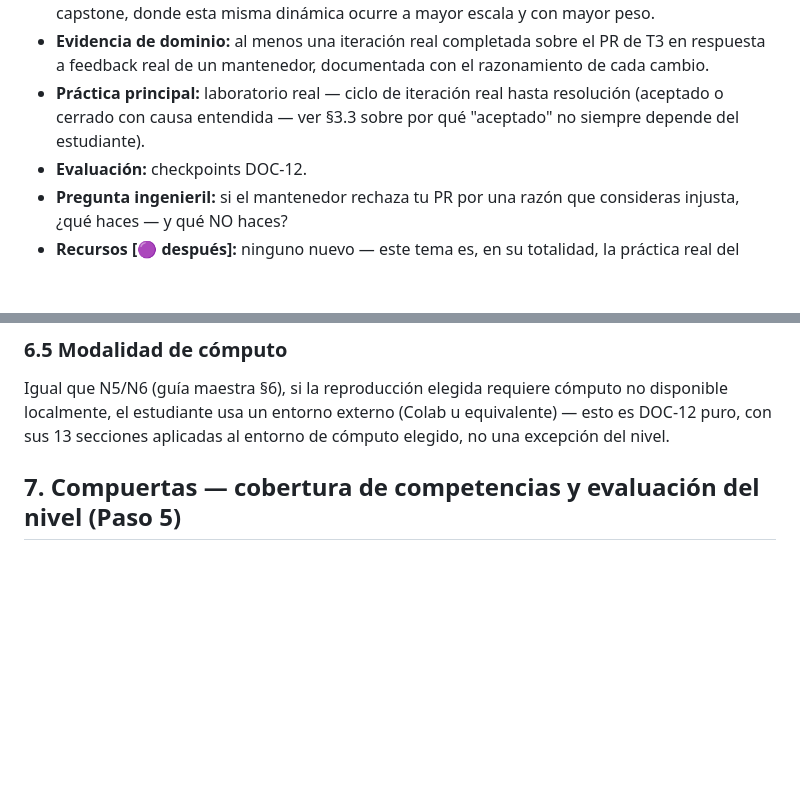
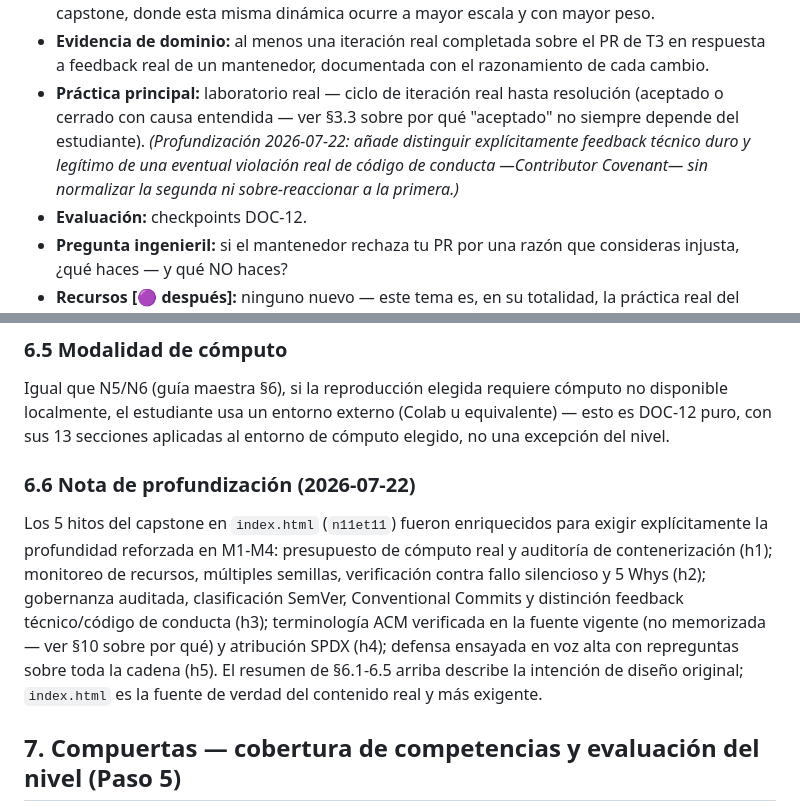
Before and after one commit to Alex002-png/academia-python, a Markdown page: docs/syllabus/syl-n11.md, 2 parts joined by grey strips. Rendered like a GitHub page; blank space fills up the shorter version.

```diff
--- a/docs/syllabus/syl-n11.md
+++ b/docs/syllabus/syl-n11.md
@@ -308,7 +308,7 @@ Troncal `M1 → M2 → M3 → M4 → Capstone`, secuencial — a diferencia de N
 - **Modelo mental:** igual que M3.T3 con informes, el code review es el filtro real que separa "funciona en mi máquina" de "un tercero exigente lo aprueba" — la iteración es parte esperada del proceso, no una señal de fracaso.
 - **Por qué:** existe porque C-N11-03 no termina en "enviar un PR", termina en sostener el intercambio hasta su resolución real / ahora porque T3 ya generó el PR real / habilita el capstone, donde esta misma dinámica ocurre a mayor escala y con mayor peso.
 - **Evidencia de dominio:** al menos una iteración real completada sobre el PR de T3 en respuesta a feedback real de un mantenedor, documentada con el razonamiento de cada cambio.
-- **Práctica principal:** laboratorio real — ciclo de iteración real hasta resolución (aceptado o cerrado con causa entendida — ver §3.3 sobre por qué "aceptado" no siempre depende del estudiante).
+- **Práctica principal:** laboratorio real — ciclo de iteración real hasta resolución (aceptado o cerrado con causa entendida — ver §3.3 sobre por qué "aceptado" no siempre depende del estudiante). *(Profundización 2026-07-22: añade distinguir explícitamente feedback técnico duro y legítimo de una eventual violación real de código de conducta —Contributor Covenant— sin normalizar la segunda ni sobre-reaccionar a la primera.)*
 - **Evaluación:** checkpoints DOC-12.
 - **Pregunta ingenieril:** si el mantenedor rechaza tu PR por una razón que consideras injusta, ¿qué haces — y qué NO haces?
 - **Recursos [🟣 después]:** ninguno nuevo — este tema es, en su totalidad, la práctica real del flujo ya leído en T1-T3.
@@ -342,6 +342,10 @@ DOC-10 describe el proyecto de N11 como "reproducción publicada + contribucione
 ### 6.5 Modalidad de cómputo
 
 Igual que N5/N6 (guía maestra §6), si la reproducción elegida requiere cómputo no disponible localmente, el estudiante usa un entorno externo (Colab u equivalente) — esto es DOC-12 puro, con sus 13 secciones aplicadas al entorno de cómputo elegido, no una excepción del nivel.
+
+### 6.6 Nota de profundización (2026-07-22)
+
+Los 5 hitos del capstone en `index.html` (`n11et11`) fueron enriquecidos para exigir explícitamente la profundidad reforzada en M1-M4: presupuesto de cómputo real y auditoría de contenerización (h1); monitoreo de recursos, múltiples semillas, verificación contra fallo silencioso y 5 Whys (h2); gobernanza auditada, clasificación SemVer, Conventional Commits y distinción feedback técnico/código de conducta (h3); terminología ACM verificada en la fuente vigente (no memorizada — ver §10 sobre por qué) y atribución SPDX (h4); defensa ensayada en voz alta con repreguntas sobre toda la cadena (h5). El resumen de §6.1-6.5 arriba describe la intención de diseño original; `index.html` es la fuente de verdad del contenido real y más exigente.
 
 ## 7. Compuertas — cobertura de competencias y evaluación del nivel (Paso 5)
 
```
Also changed, not shown: other parts of docs/syllabus/syl-n11.md (+3 -3 lines).
